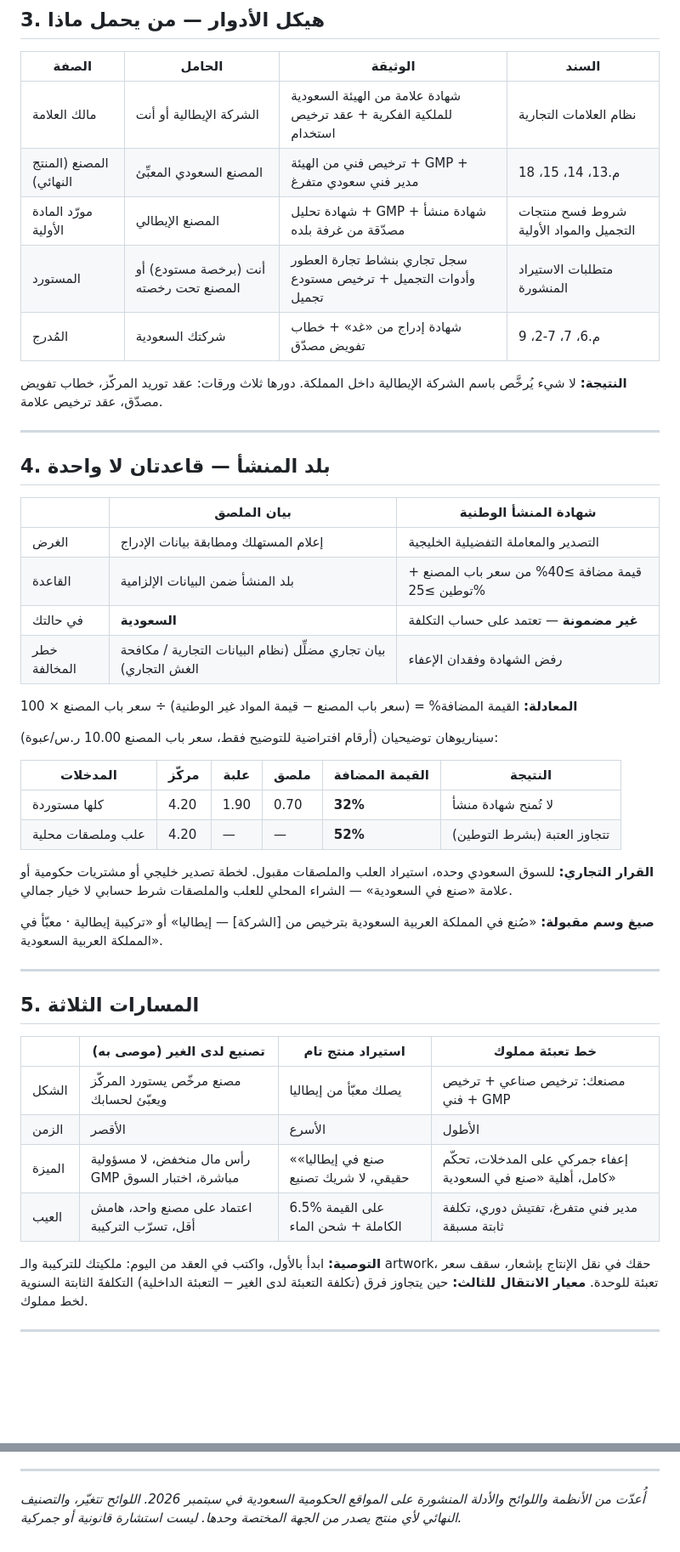
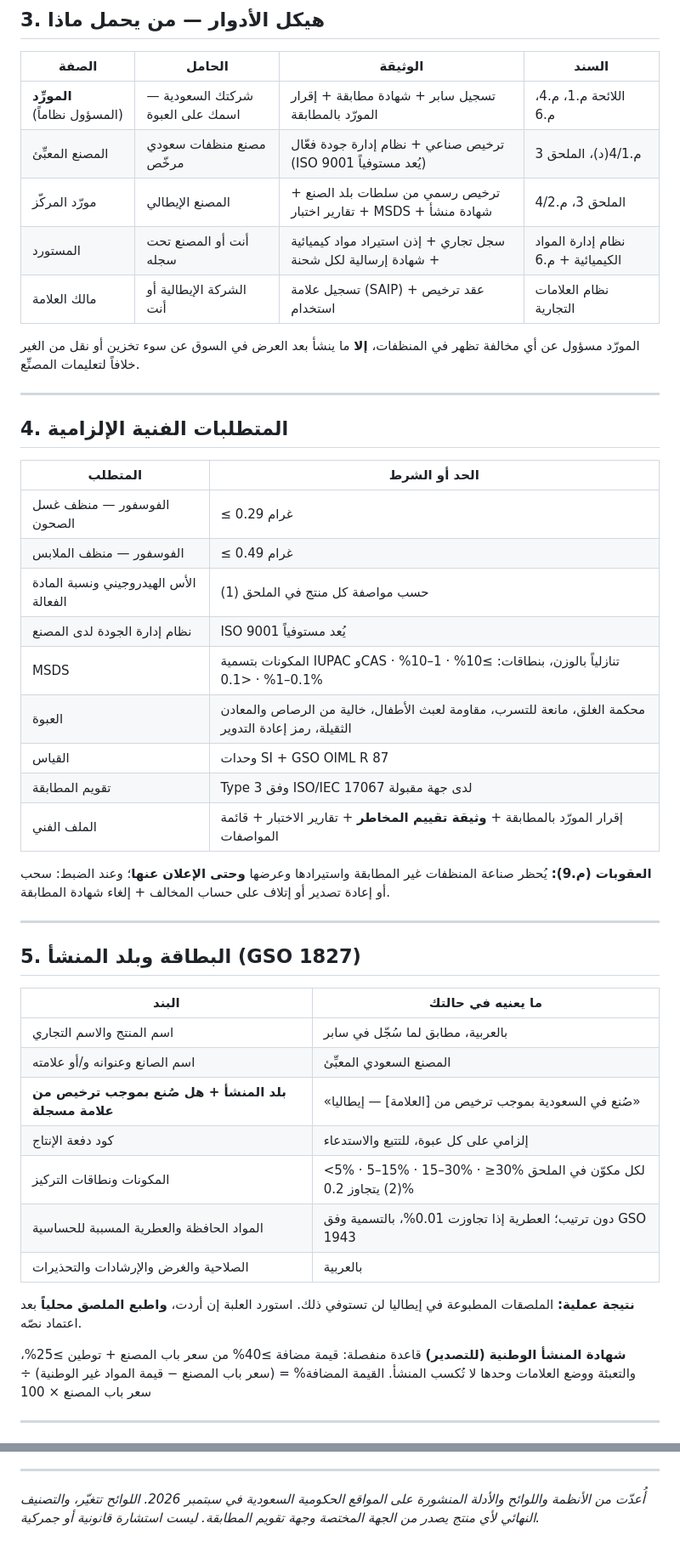
Before and after one commit to ibrahim7khormi/ghaba-catalog, a Markdown page: docs/soap-import-italy-regulatory-guide.md, 2 parts joined by grey strips. Shown at 85% size. Rendered like a GitHub page; blank space fills up the shorter version.

```diff
--- a/docs/soap-import-italy-regulatory-guide.md
+++ b/docs/soap-import-italy-regulatory-guide.md
@@ -35,51 +45,50 @@
 
 | الصفة | الحامل | الوثيقة | السند |
 |---|---|---|---|
-| مالك العلامة | الشركة الإيطالية أو أنت | شهادة علامة من الهيئة السعودية للملكية الفكرية + عقد ترخيص استخدام | نظام العلامات التجارية |
-| المصنع (المنتج النهائي) | المصنع السعودي المعبِّئ | ترخيص فني من الهيئة + GMP + مدير فني سعودي متفرغ | م.13، 14، 15، 18 |
-| مورّد المادة الأولية | المصنع الإيطالي | شهادة تحليل + GMP + شهادة منشأ مصدّقة من غرفة بلده | شروط فسح منتجات التجميل والمواد الأولية |
-| المستورد | أنت (برخصة مستودع) أو المصنع تحت رخصته | سجل تجاري بنشاط تجارة العطور وأدوات التجميل + ترخيص مستودع تجميل | متطلبات الاستيراد المنشورة |
-| المُدرج | شركتك السعودية | شهادة إدراج من «غد» + خطاب تفويض مصدّق | م.6، 7، 7-2، 9 |
+| **المورِّد** (المسؤول نظاماً) | شركتك السعودية — اسمك على العبوة | تسجيل سابر + شهادة مطابقة + إقرار المورّد بالمطابقة | اللائحة م.1، م.4، م.6 |
+| المصنع المعبِّئ | مصنع منظفات سعودي مرخّص | ترخيص صناعي + نظام إدارة جودة فعّال (ISO 9001 يُعد مستوفياً) | م.4/1(د)، الملحق 3 |
+| مورّد المركّز | المصنع الإيطالي | ترخيص رسمي من سلطات بلد الصنع + تقارير اختبار + MSDS + شهادة منشأ | الملحق 3، م.4/2 |
+| المستورد | أنت أو المصنع تحت سجله | سجل تجاري + إذن استيراد مواد كيميائية + شهادة إرسالية لكل شحنة | نظام إدارة المواد الكيميائية + م.6 |
+| مالك العلامة | الشركة الإيطالية أو أنت | تسجيل علامة (SAIP) + عقد ترخيص استخدام | نظام العلامات التجارية |
 
-**النتيجة:** لا شيء يُرخَّص باسم الشركة الإيطالية داخل المملكة. دورها ثلاث ورقات: عقد توريد المركّز، خطاب تفويض مصدّق، عقد ترخيص علامة.
+المورّد مسؤول عن أي مخالفة تظهر في المنظفات، **إلا** ما ينشأ بعد العرض في السوق عن سوء تخزين أو نقل من الغير خلافاً لتعليمات المصنِّع.
 
 ---
 
-## 4. بلد المنشأ — قاعدتان لا واحدة
+## 4. المتطلبات الفنية الإلزامية
 
-| | بيان الملصق | شهادة المنشأ الوطنية |
-|---|---|---|
-| الغرض | إعلام المستهلك ومطابقة بيانات الإدراج | التصدير والمعاملة التفضيلية الخليجية |
-| القاعدة | بلد المنشأ ضمن البيانات الإلزامية | قيمة مضافة ≥40% من سعر باب المصنع + توطين ≥25% |
-| في حالتك | **السعودية** | **غير مضمونة** — تعتمد على حساب التكلفة |
-| خطر المخالفة | بيان تجاري مضلِّل (نظام البيانات التجارية / مكافحة الغش التجاري) | رفض الشهادة وفقدان الإعفاء |
+| المتطلب | الحد أو الشرط |
+|---|---|
+| الفوسفور — منظف غسل الصحون | ≤ 0.29 غرام |
+| الفوسفور — منظف الملابس | ≤ 0.49 غرام |
+| الأس الهيدروجيني ونسبة المادة الفعالة | حسب مواصفة كل منتج في الملحق (1) |
+| نظام إدارة الجودة لدى المصنع | ISO 9001 يُعد مستوفياً |
+| MSDS | المكونات بتسمية IUPAC وCAS تنازلياً بالوزن، بنطاقات: ≥10% · 1–10% · 0.1–1% · <0.1% |
+| العبوة | محكمة الغلق، مانعة للتسرب، مقاومة لعبث الأطفال، خالية من الرصاص والمعادن الثقيلة، رمز إعادة التدوير |
+| القياس | وحدات SI + GSO OIML R 87 |
+| تقويم المطابقة | Type 3 وفق ISO/IEC 17067 لدى جهة مقبولة |
+| الملف الفني | إقرار المورّد بالمطابقة + **وثيقة تقييم المخاطر** + تقارير الاختبار + قائمة المواصفات |
 
-**المعادلة:** القيمة المضافة% = (سعر باب المصنع − قيمة المواد غير الوطنية) ÷ سعر باب المصنع × 100
-
-سيناريوهان توضيحيان (أرقام افتراضية للتوضيح فقط، سعر باب المصنع 10.00 ر.س/عبوة):
-
-| المدخلات | مركّز | علبة | ملصق | القيمة المضافة | النتيجة |
-|---|---|---|---|---|---|
-| كلها مستوردة | 4.20 | 1.90 | 0.70 | **32%** | لا تُمنح شهادة منشأ |
-| علب وملصقات محلية | 4.20 | — | — | **52%** | تتجاوز العتبة (بشرط التوطين) |
-
-**القرار التجاري:** للسوق السعودي وحده، استيراد العلب والملصقات مقبول. لخطة تصدير خليجي أو مشتريات حكومية أو علامة «صنع في السعودية» — الشراء المحلي للعلب والملصقات شرط حسابي لا خيار جمالي.
-
-**صيغ وسم مقبولة:** «صُنع في المملكة العربية السعودية بترخيص من [الشركة] — إيطاليا» أو «تركيبة إيطالية · معبّأ في المملكة العربية السعودية».
+**العقوبات (م.9):** يُحظر صناعة المنظفات غير المطابقة واستيرادها وعرضها **وحتى الإعلان عنها**؛ وعند الضبط: سحب أو إعادة تصدير أو إتلاف على حساب المخالف + إلغاء شهادة المطابقة.
 
 ---
 
-## 5. المسارات الثلاثة
+## 5. البطاقة وبلد المنشأ (GSO 1827)
 
-| | تصنيع لدى الغير (موصى به) | استيراد منتج تام | خط تعبئة مملوك |
-|---|---|---|---|
-| الشكل | مصنع مرخّص يستورد المركّز ويعبّئ لحسابك | يصلك معبّأ من إيطاليا | مصنعك: ترخيص صناعي + ترخيص فني + GMP |
-| الزمن | الأقصر | الأسرع | الأطول |
-| الميزة | رأس مال منخفض، لا مسؤولية GMP مباشرة، اختبار السوق | «صنع في إيطاليا» حقيقي، لا شريك تصنيع | إعفاء جمركي على المدخلات، تحكّم كامل، أهلية «صنع في السعودية» |
-| العيب | اعتماد على مصنع واحد، هامش أقل، تسرّب التركيبة | 6.5% على القيمة الكاملة + شحن الماء | مدير فني متفرغ، تفتيش دوري، تكلفة ثابتة مسبقة |
+| البند | ما يعنيه في حالتك |
+|---|---|
+| اسم المنتج والاسم التجاري | بالعربية، مطابق لما سُجّل في سابر |
+| اسم الصانع وعنوانه و/أو علامته | المصنع السعودي المعبِّئ |
+| **بلد المنشأ + هل صُنع بموجب ترخيص من علامة مسجلة** | «صُنع في السعودية بموجب ترخيص من [العلامة] — إيطاليا» |
+| كود دفعة الإنتاج | إلزامي على كل عبوة، للتتبع والاستدعاء |
+| المكونات ونطاقات التركيز | <5% · 5–15% · 15–30% · ≥30% لكل مكوّن في الملحق (2) يتجاوز 0.2% |
+| المواد الحافظة والعطرية المسببة للحساسية | دون ترتيب؛ العطرية إذا تجاوزت 0.01%، بالتسمية وفق GSO 1943 |
+| الصلاحية والغرض والإرشادات والتحذيرات | بالعربية |
 
-**التوصية:** ابدأ بالأول، واكتب في العقد من اليوم: ملكيتك للتركيبة والـ artwork، حقك في نقل الإنتاج بإشعار، سقف سعر تعبئة للوحدة.
-**معيار الانتقال للثالث:** حين يتجاوز فرق (تكلفة التعبئة لدى الغير − التعبئة الداخلية) التكلفةَ الثابتة السنوية لخط مملوك.
+**نتيجة عملية:** الملصقات المطبوعة في إيطاليا لن تستوفي ذلك. استورد العلبة إن أردت، **واطبع الملصق محلياً** بعد اعتماد نصّه.
+
+**شهادة المنشأ الوطنية (للتصدير)** قاعدة منفصلة: قيمة مضافة ≥40% من سعر باب المصنع + توطين ≥25%، والتعبئة ووضع العلامات وحدها لا تُكسب المنشأ.
+القيمة المضافة% = (سعر باب المصنع − قيمة المواد غير الوطنية) ÷ سعر باب المصنع × 100
 
 ---
 
@@ -160,4 +181,4 @@
 
 ---
 
-*أُعدّت من الأنظمة واللوائح والأدلة المنشورة على المواقع الحكومية السعودية في سبتمبر 2026. اللوائح تتغيّر، والتصنيف النهائي لأي منتج يصدر من الجهة المختصة وحدها. ليست استشارة قانونية أو جمركية.*
+*أُعدّت من الأنظمة واللوائح والأدلة المنشورة على المواقع الحكومية السعودية في سبتمبر 2026. اللوائح تتغيّر، والتصنيف النهائي لأي منتج يصدر من الجهة المختصة وجهة تقويم المطابقة. ليست استشارة قانونية أو جمركية.*
```
Also changed, not shown: other parts of docs/soap-import-italy-regulatory-guide.md (+82 -60 lines).
